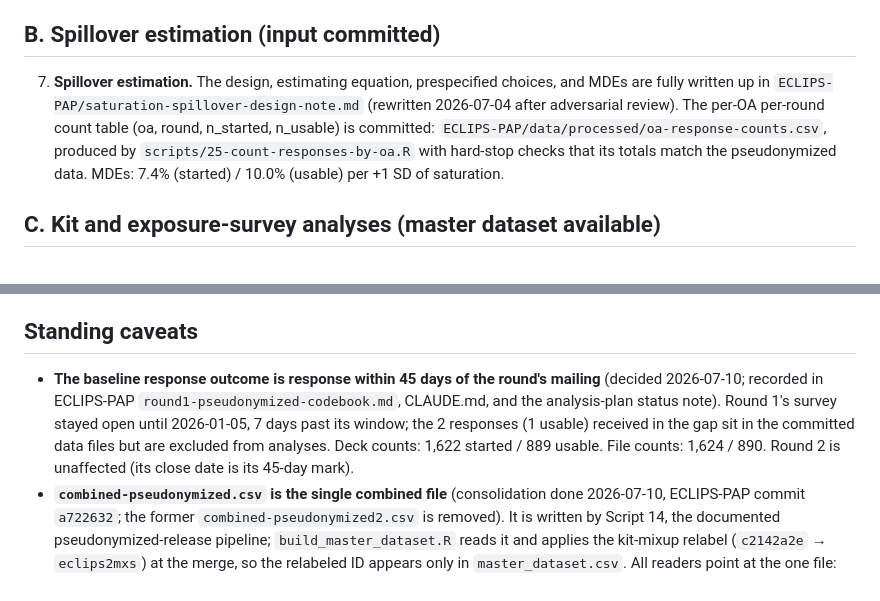
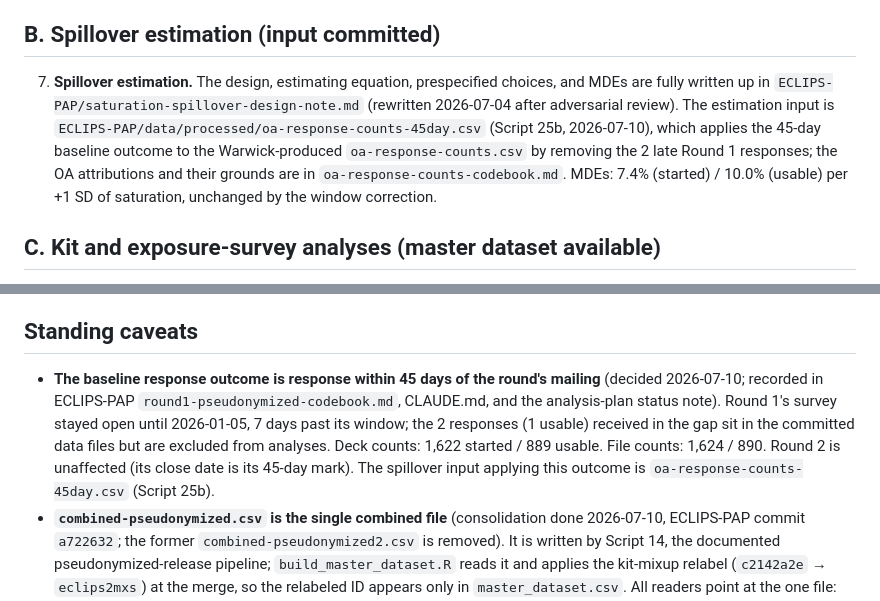
Before and after one commit to fditraglia/ECLIPS-slides, a Markdown page: ANALYSIS-TODO.md, 2 parts joined by grey strips. GitHub-like rendering.

Commit message:
Point item 7 at the 45-day spillover input (Script 25b)
Co-Authored-By: Claude Fable 5 <noreply@anthropic.com>

```diff
--- a/ANALYSIS-TODO.md
+++ b/ANALYSIS-TODO.md
@@ -28,7 +28,7 @@ The old Lasse adaptive-sampling simulation work (2025-03 DM thread) is from the
 
 ## B. Spillover estimation (input committed)
 
-7. **Spillover estimation.** The design, estimating equation, prespecified choices, and MDEs are fully written up in `ECLIPS-PAP/saturation-spillover-design-note.md` (rewritten 2026-07-04 after adversarial review). The per-OA per-round count table (oa, round, n_started, n_usable) is committed: `ECLIPS-PAP/data/processed/oa-response-counts.csv`, produced by `scripts/25-count-responses-by-oa.R` with hard-stop checks that its totals match the pseudonymized data. MDEs: 7.4% (started) / 10.0% (usable) per +1 SD of saturation.
+7. **Spillover estimation.** The design, estimating equation, prespecified choices, and MDEs are fully written up in `ECLIPS-PAP/saturation-spillover-design-note.md` (rewritten 2026-07-04 after adversarial review). The estimation input is `ECLIPS-PAP/data/processed/oa-response-counts-45day.csv` (Script 25b, 2026-07-10), which applies the 45-day baseline outcome to the Warwick-produced `oa-response-counts.csv` by removing the 2 late Round 1 responses; the OA attributions and their grounds are in `oa-response-counts-codebook.md`. MDEs: 7.4% (started) / 10.0% (usable) per +1 SD of saturation, unchanged by the window correction.
 
 ## C. Kit and exposure-survey analyses (master dataset available)
 
@@ -61,7 +61,7 @@ Still open:
 
 ## Standing caveats
 
-- **The baseline response outcome is response within 45 days of the round's mailing** (decided 2026-07-10; recorded in ECLIPS-PAP `round1-pseudonymized-codebook.md`, CLAUDE.md, and the analysis-plan status note). Round 1's survey stayed open until 2026-01-05, 7 days past its window; the 2 responses (1 usable) received in the gap sit in the committed data files but are excluded from analyses. Deck counts: 1,622 started / 889 usable. File counts: 1,624 / 890. Round 2 is unaffected (its close date is its 45-day mark).
+- **The baseline response outcome is response within 45 days of the round's mailing** (decided 2026-07-10; recorded in ECLIPS-PAP `round1-pseudonymized-codebook.md`, CLAUDE.md, and the analysis-plan status note). Round 1's survey stayed open until 2026-01-05, 7 days past its window; the 2 responses (1 usable) received in the gap sit in the committed data files but are excluded from analyses. Deck counts: 1,622 started / 889 usable. File counts: 1,624 / 890. Round 2 is unaffected (its close date is its 45-day mark). The spillover input applying this outcome is `oa-response-counts-45day.csv` (Script 25b).
 - **`combined-pseudonymized.csv` is the single combined file** (consolidation done 2026-07-10, ECLIPS-PAP commit `a722632`; the former `combined-pseudonymized2.csv` is removed). It is written by Script 14, the documented pseudonymized-release pipeline; `build_master_dataset.R` reads it and applies the kit-mixup relabel (`c2142a2e` → `eclips2mxs`) at the merge, so the relabeled ID appears only in `master_dataset.csv`. All readers point at the one file: the slides deck, `intake-survey-exploration.R`, and ECLIPS-PAP Scripts 25, 27, and the spillover verification scripts. The kit mix-up is documented in ECLIPS-PAP `data/processed/kit-mixup-correction.md`. Do not de-duplicate the identical non-usable rows (they are distinct respondents flattened by pseudonymization).
 - Small-cell identifiability constrains the response map (item 4) and any OA-level presentation (item 7's outputs). The OA-on-release decision is recorded in the ECLIPS-PAP codebooks (`473c77e`).
 - Do not report anything from `master_dataset.csv` in a way that presumes the blood-lead set is complete: 154 samples are analyzed as of 2026-07-10 and more kits are still returning (item 10 sets the close date).
```
